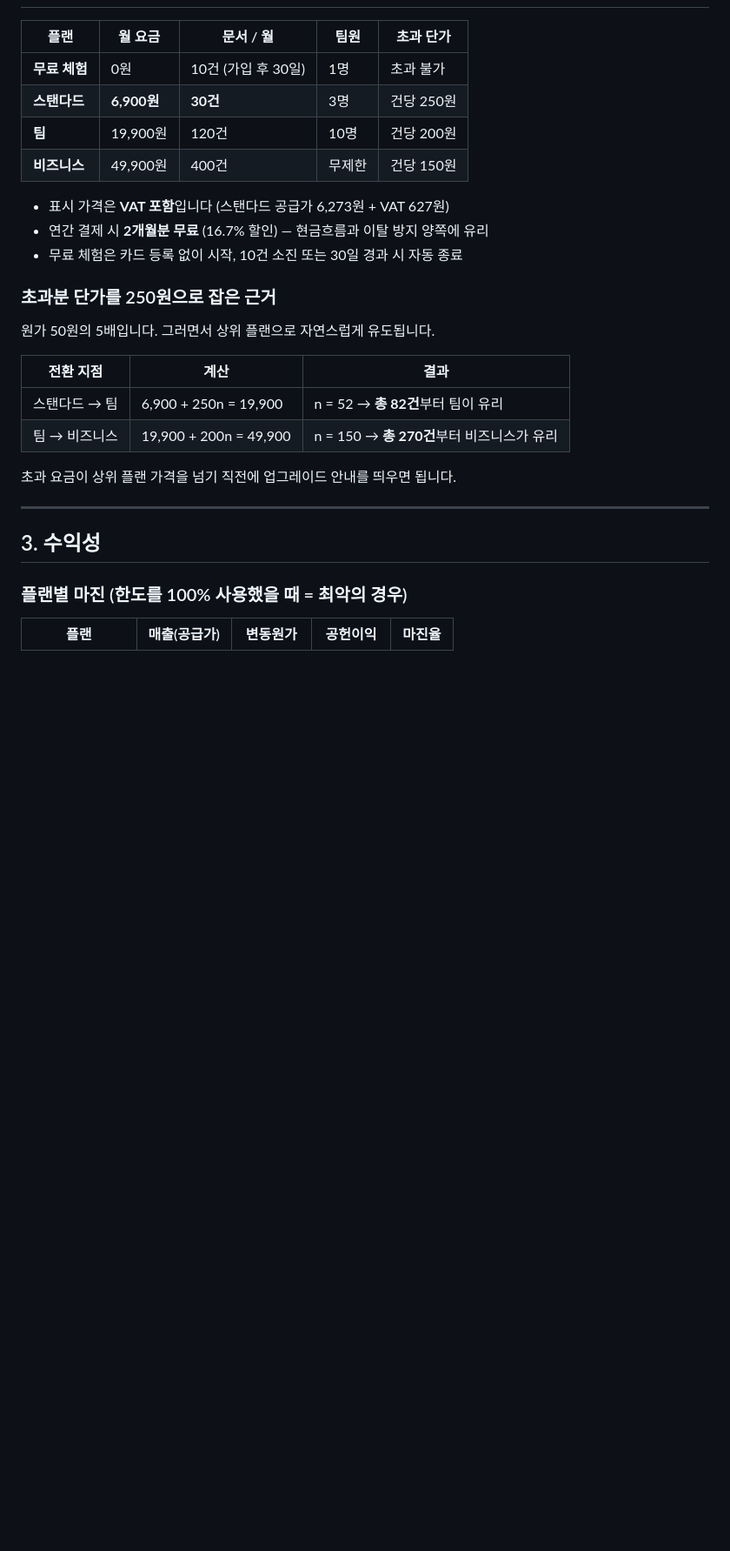
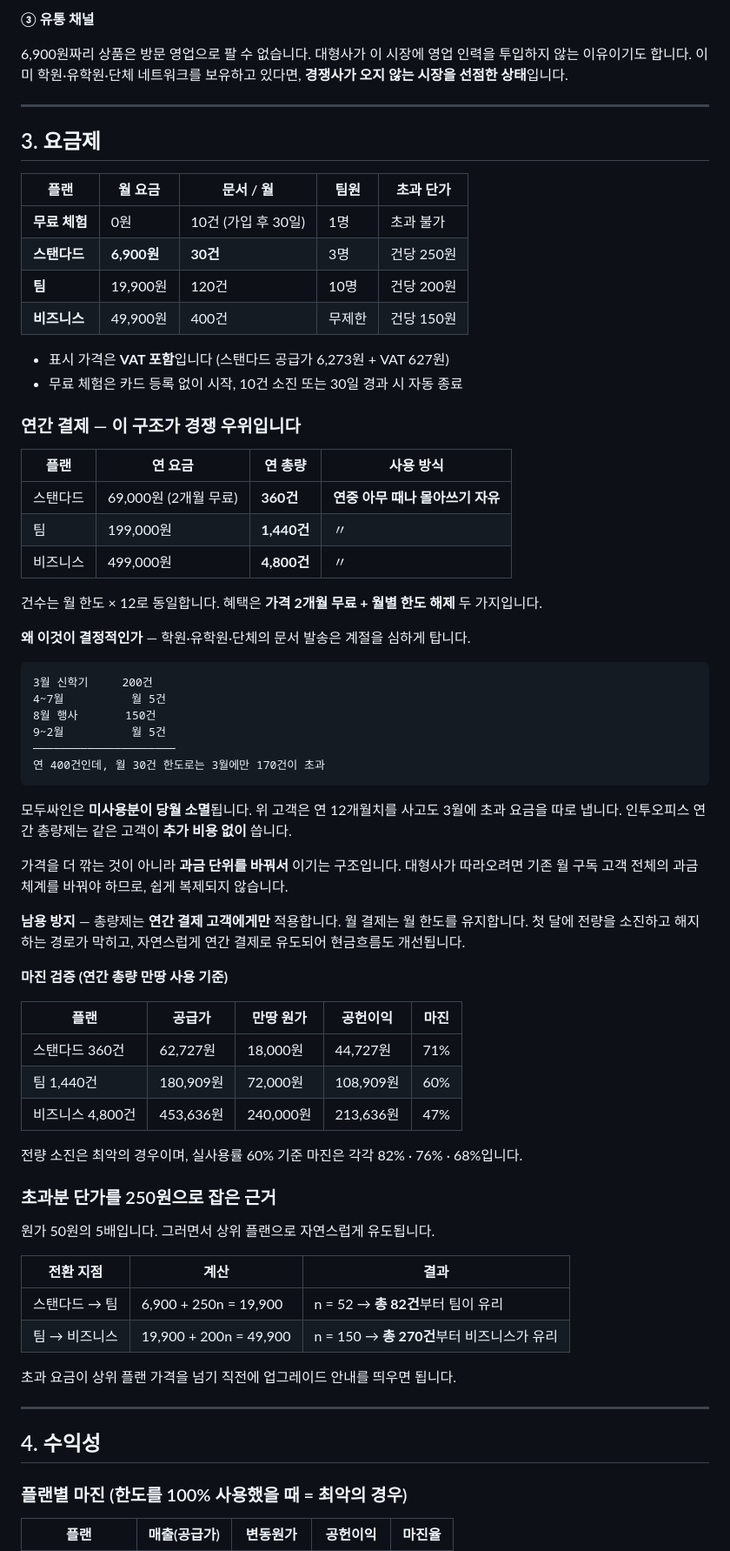
Before and after one commit to intoedu/into-office, a Markdown page: docs/요금제-설계.md, the part around one of its changes. Shown at 87% size. Rendered like a GitHub page; blank space fills up the shorter version.

````diff
--- a/docs/요금제-설계.md
+++ b/docs/요금제-설계.md
@@ -40,3 +104,10 @@
+**③ 유통 채널**
+
+6,900원짜리 상품은 방문 영업으로 팔 수 없습니다. 대형사가 이 시장에 영업 인력을 투입하지 않는 이유이기도 합니다. 이미 학원·유학원·단체 네트워크를 보유하고 있다면, **경쟁사가 오지 않는 시장을 선점한 상태**입니다.
+
+---
+
+## 3. 요금제
 
 | 플랜 | 월 요금 | 문서 / 월 | 팀원 | 초과 단가 |
 |---|---|---|---|---|
@@ -46,8 +117,44 @@
 | **비즈니스** | 49,900원 | 400건 | 무제한 | 건당 150원 |
 
 - 표시 가격은 **VAT 포함**입니다 (스탠다드 공급가 6,273원 + VAT 627원)
-- 연간 결제 시 **2개월분 무료** (16.7% 할인) — 현금흐름과 이탈 방지 양쪽에 유리
 - 무료 체험은 카드 등록 없이 시작, 10건 소진 또는 30일 경과 시 자동 종료
+
+### 연간 결제 — 이 구조가 경쟁 우위입니다
+
+| 플랜 | 연 요금 | 연 총량 | 사용 방식 |
+|---|---|---|---|
+| 스탠다드 | 69,000원 (2개월 무료) | **360건** | **연중 아무 때나 몰아쓰기 자유** |
+| 팀 | 199,000원 | **1,440건** | 〃 |
+| 비즈니스 | 499,000원 | **4,800건** | 〃 |
+
+건수는 월 한도 × 12로 동일합니다. 혜택은 **가격 2개월 무료 + 월별 한도 해제** 두 가지입니다.
+
+**왜 이것이 결정적인가** — 학원·유학원·단체의 문서 발송은 계절을 심하게 탑니다.
+
+```
+3월 신학기     200건
+4~7월          월 5건
+8월 행사       150건
+9~2월          월 5건
+─────────────────────
+연 400건인데, 월 30건 한도로는 3월에만 170건이 초과
+```
+
+모두싸인은 **미사용분이 당월 소멸**됩니다. 위 고객은 연 12개월치를 사고도 3월에 초과 요금을 따로 냅니다. 인투오피스 연간 총량제는 같은 고객이 **추가 비용 없이** 씁니다.
+
+가격을 더 깎는 것이 아니라 **과금 단위를 바꿔서** 이기는 구조입니다. 대형사가 따라오려면 기존 월 구독 고객 전체의 과금 체계를 바꿔야 하므로, 쉽게 복제되지 않습니다.
+
+**남용 방지** — 총량제는 **연간 결제 고객에게만** 적용합니다. 월 결제는 월 한도를 유지합니다. 첫 달에 전량을 소진하고 해지하는 경로가 막히고, 자연스럽게 연간 결제로 유도되어 현금흐름도 개선됩니다.
+
+**마진 검증 (연간 총량 만땅 사용 기준)**
+
+| 플랜 | 공급가 | 만땅 원가 | 공헌이익 | 마진 |
+|---|---|---|---|---|
+| 스탠다드 360건 | 62,727원 | 18,000원 | 44,727원 | 71% |
+| 팀 1,440건 | 180,909원 | 72,000원 | 108,909원 | 60% |
+| 비즈니스 4,800건 | 453,636원 | 240,000원 | 213,636원 | 47% |
+
+전량 소진은 최악의 경우이며, 실사용률 60% 기준 마진은 각각 82% · 76% · 68%입니다.
 
 ### 초과분 단가를 250원으로 잡은 근거
 
@@ -62,7 +169,7 @@
 
 ---
 
-## 3. 수익성
+## 4. 수익성
 
 ### 플랜별 마진 (한도를 100% 사용했을 때 = 최악의 경우)
 
````
Also changed, not shown: other parts of docs/요금제-설계.md (+68 -4 lines).
